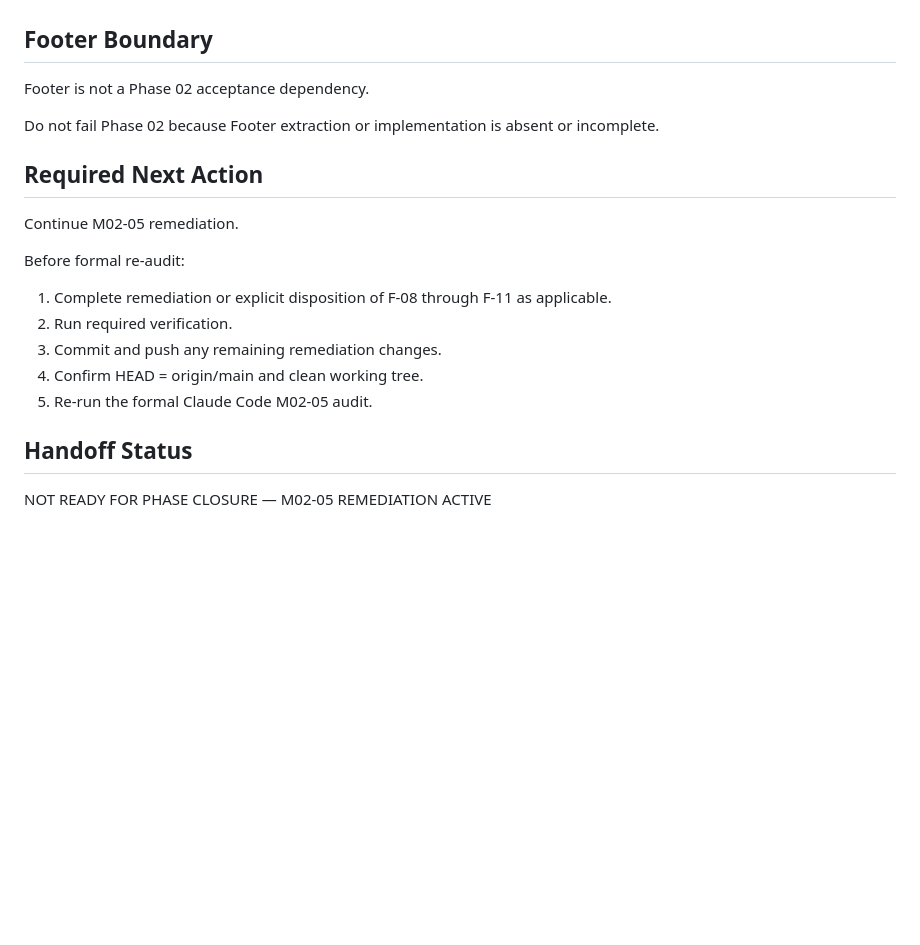
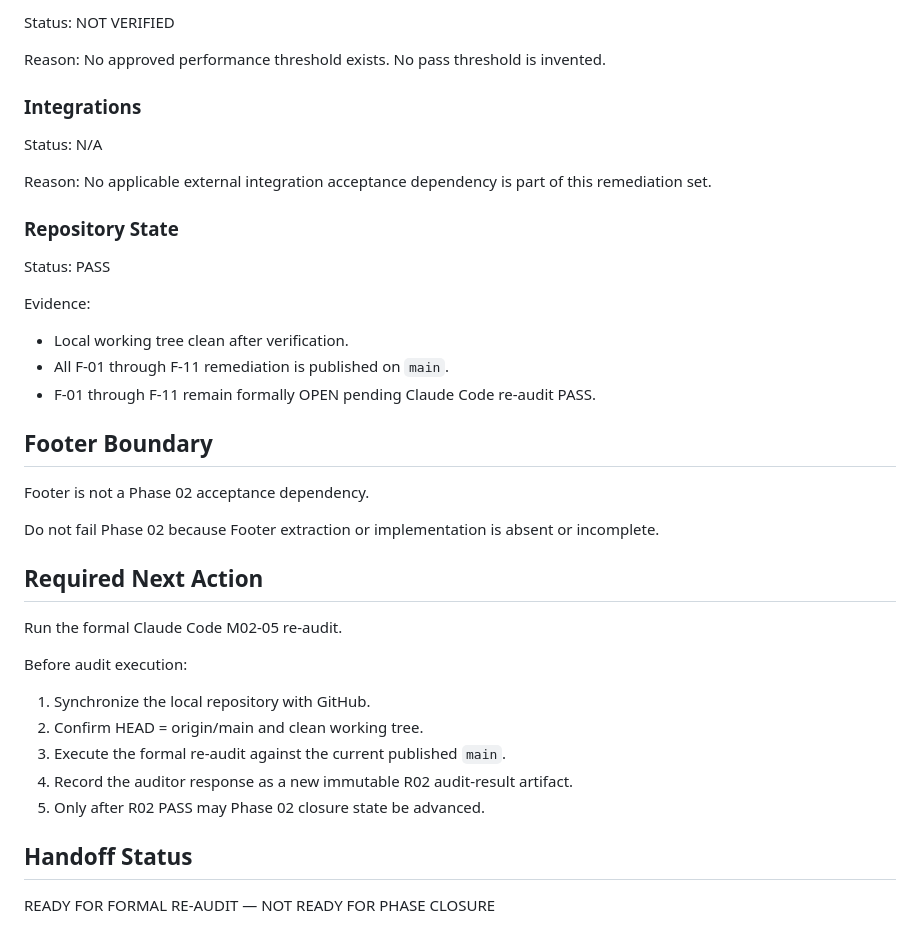
Before and after one commit to julymreko/serviciomunguia-web, a Markdown page: docs/handoffs/PHASE-02-HANDOFF.md, the part around one of its changes. Drawn GitHub-style; blank space fills up the shorter version.

Commit message:
docs: record phase 2 remediation verification

```diff
--- a/docs/handoffs/PHASE-02-HANDOFF.md
+++ b/docs/handoffs/PHASE-02-HANDOFF.md
@@ -208,3 +285,27 @@ INFO — no M02-05 action required.
+Status:
+NOT VERIFIED
+
+Reason:
+No approved performance threshold exists. No pass threshold is invented.
+
+### Integrations
+
+Status:
+N/A
+
+Reason:
+No applicable external integration acceptance dependency is part of this remediation set.
+
+### Repository State
+
+Status:
+PASS
+
+Evidence:
+- Local working tree clean after verification.
+- All F-01 through F-11 remediation is published on `main`.
+- F-01 through F-11 remain formally OPEN pending Claude Code re-audit PASS.
+
 ## Footer Boundary
 
 Footer is not a Phase 02 acceptance dependency.
@@ -213,16 +314,16 @@ Do not fail Phase 02 because Footer extraction or implementation is absent or in
 
 ## Required Next Action
 
-Continue M02-05 remediation.
+Run the formal Claude Code M02-05 re-audit.
 
-Before formal re-audit:
+Before audit execution:
 
-1. Complete remediation or explicit disposition of F-08 through F-11 as applicable.
-2. Run required verification.
-3. Commit and push any remaining remediation changes.
-4. Confirm HEAD = origin/main and clean working tree.
-5. Re-run the formal Claude Code M02-05 audit.
+1. Synchronize the local repository with GitHub.
+2. Confirm HEAD = origin/main and clean working tree.
+3. Execute the formal re-audit against the current published `main`.
+4. Record the auditor response as a new immutable R02 audit-result artifact.
+5. Only after R02 PASS may Phase 02 closure state be advanced.
 
 ## Handoff Status
 
-NOT READY FOR PHASE CLOSURE — M02-05 REMEDIATION ACTIVE
+READY FOR FORMAL RE-AUDIT — NOT READY FOR PHASE CLOSURE
```
Also changed, not shown: other parts of docs/handoffs/PHASE-02-HANDOFF.md (+77 -0 lines).
